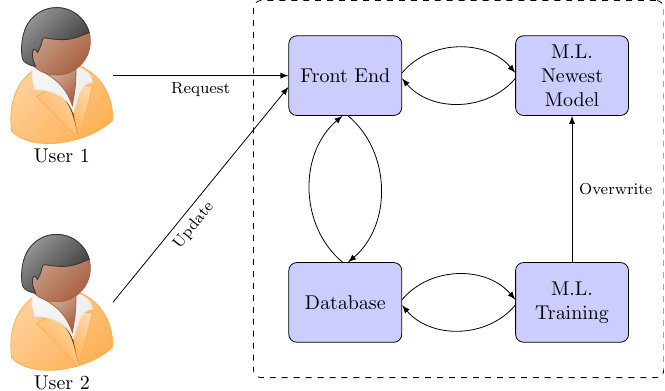
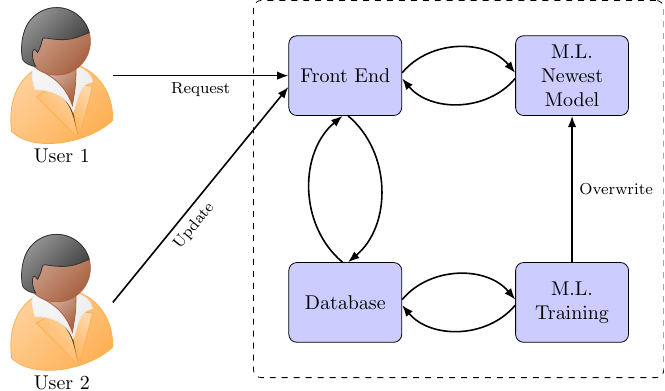
Before and after one commit to nasheenkalam037/Bookworm, a LaTeX figure (documents/context-diagram/context-diagram.tex): the whole page. Compiled offline with pdfLaTeX.

Commit message:
larger arrow heads and thicker lines

```diff
--- a/documents/context-diagram/context-diagram.tex
+++ b/documents/context-diagram/context-diagram.tex
@@ -6,7 +6,7 @@ border={-20pt  5pt   0pt   0pt}
 \usepackage[latin1]{inputenc}
 \usepackage{tikz}
 \usepackage{tikzpeople}
-\usetikzlibrary{shapes,arrows, positioning,calc,fit}
+\usetikzlibrary{shapes,arrows, positioning,calc,fit,arrows.meta}
 \begin{document}
 \pagestyle{empty}
 
@@ -16,7 +16,7 @@ border={-20pt  5pt   0pt   0pt}
     text width=4.5em, text badly centered, node distance=3cm, inner sep=0pt]
 \tikzstyle{block} = [rectangle, draw, fill=blue!20,
     text width=5em, text centered, rounded corners, minimum height=4em]
-\tikzstyle{line} = [-latex]
+\tikzstyle{line} = [-{Latex[length=2mm]}, thick]
 \tikzstyle{user} = [alice, minimum size=1.8cm]
 \tikzstyle{cloud} = [draw, ellipse,fill=red!20, node distance=3cm,
     minimum height=2em]
```
Also changed, not shown: documents/context-diagram/context-diagram.pdf.
